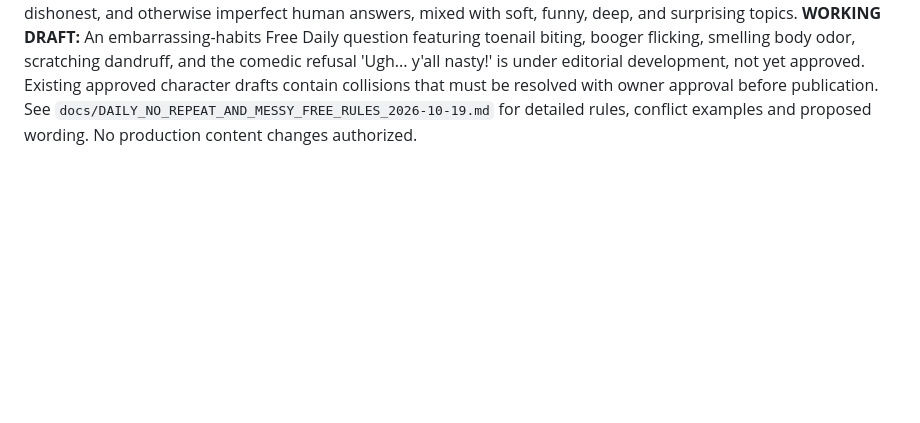
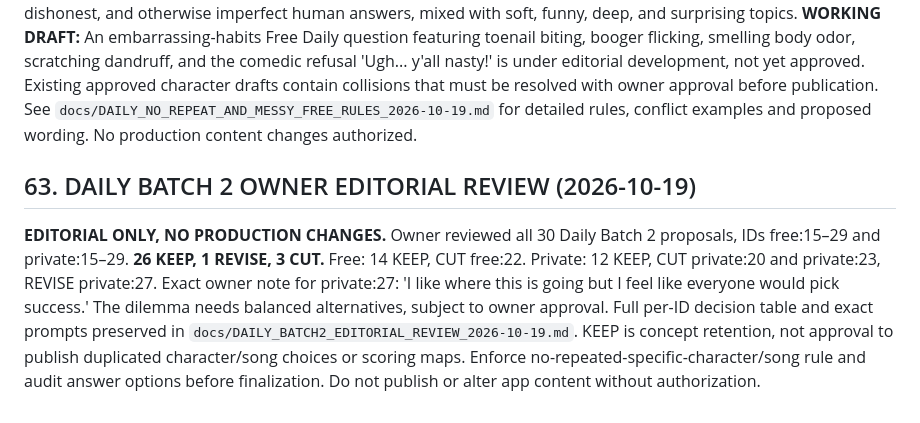
Before and after one commit to edna-ivey/apparently, a Markdown page: docs/APPARENTLY_YOU_PRODUCT_CREATIVE_BIBLE.md, the part around the change. Rendered like a GitHub page; blank space fills up the shorter version.

Commit message:
Preserve owner decisions for Daily Batch 2 editorial review

```diff
--- a/docs/APPARENTLY_YOU_PRODUCT_CREATIVE_BIBLE.md
+++ b/docs/APPARENTLY_YOU_PRODUCT_CREATIVE_BIBLE.md
@@ -2444,3 +2444,7 @@ That is the bible. 🔥
 ## 62. DAILY NO-REPEATS AND MESSY FREE TONE (2026-10-19)
 
 **LOCKED:** Do not reuse any specific fictional/movie/TV character or song anywhere across the Daily library; movie/show title or musical artist may repeat with different character/song. Audit existing and approved drafts before declaring uniqueness. **LOCKED:** Free Daily must include genuinely unflattering, petty, gross, embarrassing, dishonest, and otherwise imperfect human answers, mixed with soft, funny, deep, and surprising topics. **WORKING DRAFT:** An embarrassing-habits Free Daily question featuring toenail biting, booger flicking, smelling body odor, scratching dandruff, and the comedic refusal 'Ugh... y'all nasty!' is under editorial development, not yet approved. Existing approved character drafts contain collisions that must be resolved with owner approval before publication. See `docs/DAILY_NO_REPEAT_AND_MESSY_FREE_RULES_2026-10-19.md` for detailed rules, conflict examples and proposed wording. No production content changes authorized.
+
+## 63. DAILY BATCH 2 OWNER EDITORIAL REVIEW (2026-10-19)
+
+**EDITORIAL ONLY, NO PRODUCTION CHANGES.** Owner reviewed all 30 Daily Batch 2 proposals, IDs free:15–29 and private:15–29. **26 KEEP, 1 REVISE, 3 CUT.** Free: 14 KEEP, CUT free:22. Private: 12 KEEP, CUT private:20 and private:23, REVISE private:27. Exact owner note for private:27: 'I like where this is going but I feel like everyone would pick success.' The dilemma needs balanced alternatives, subject to owner approval. Full per-ID decision table and exact prompts preserved in `docs/DAILY_BATCH2_EDITORIAL_REVIEW_2026-10-19.md`. KEEP is concept retention, not approval to publish duplicated character/song choices or scoring maps. Enforce no-repeated-specific-character/song rule and audit answer options before finalization. Do not publish or alter app content without authorization.
```
Also changed, not shown: docs/DAILY_BATCH2_EDITORIAL_REVIEW_2026-10-19.md (added, +58 -0 lines).
